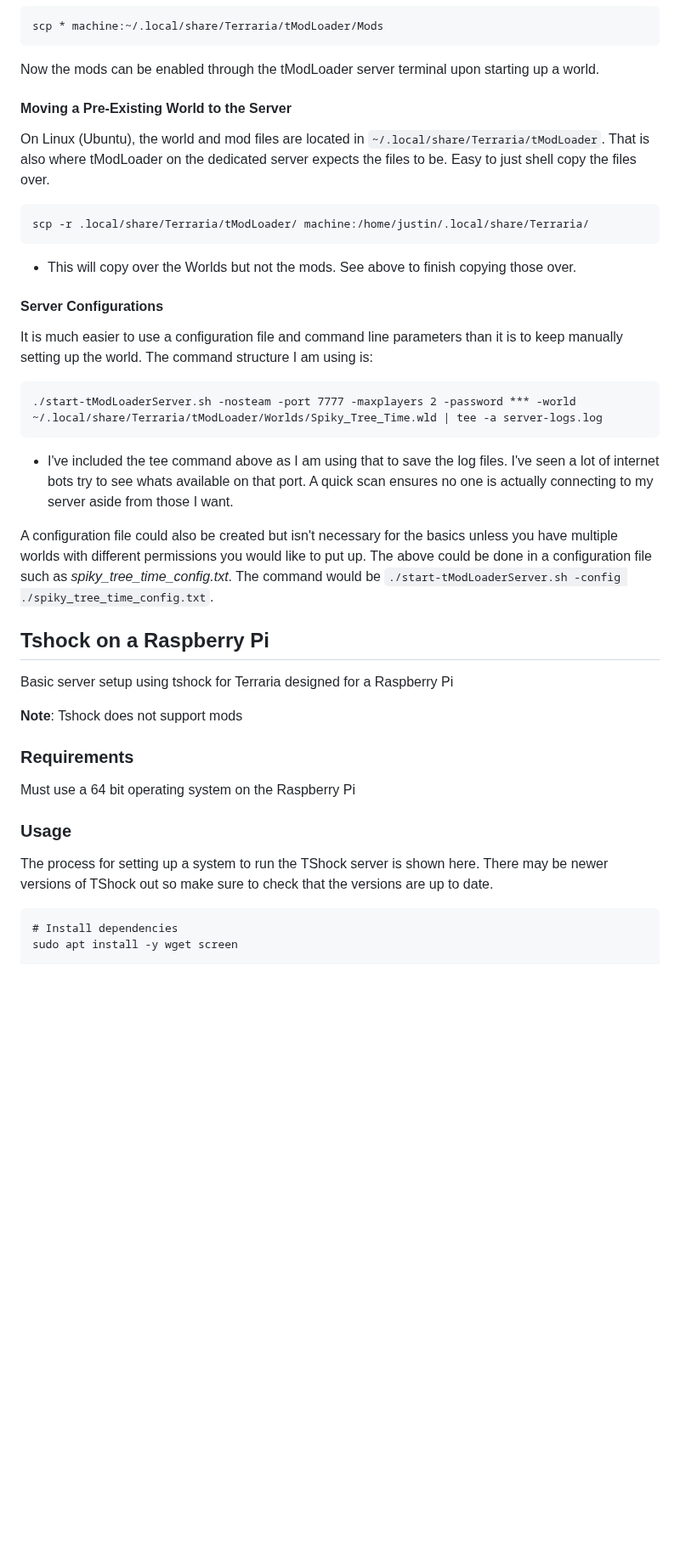
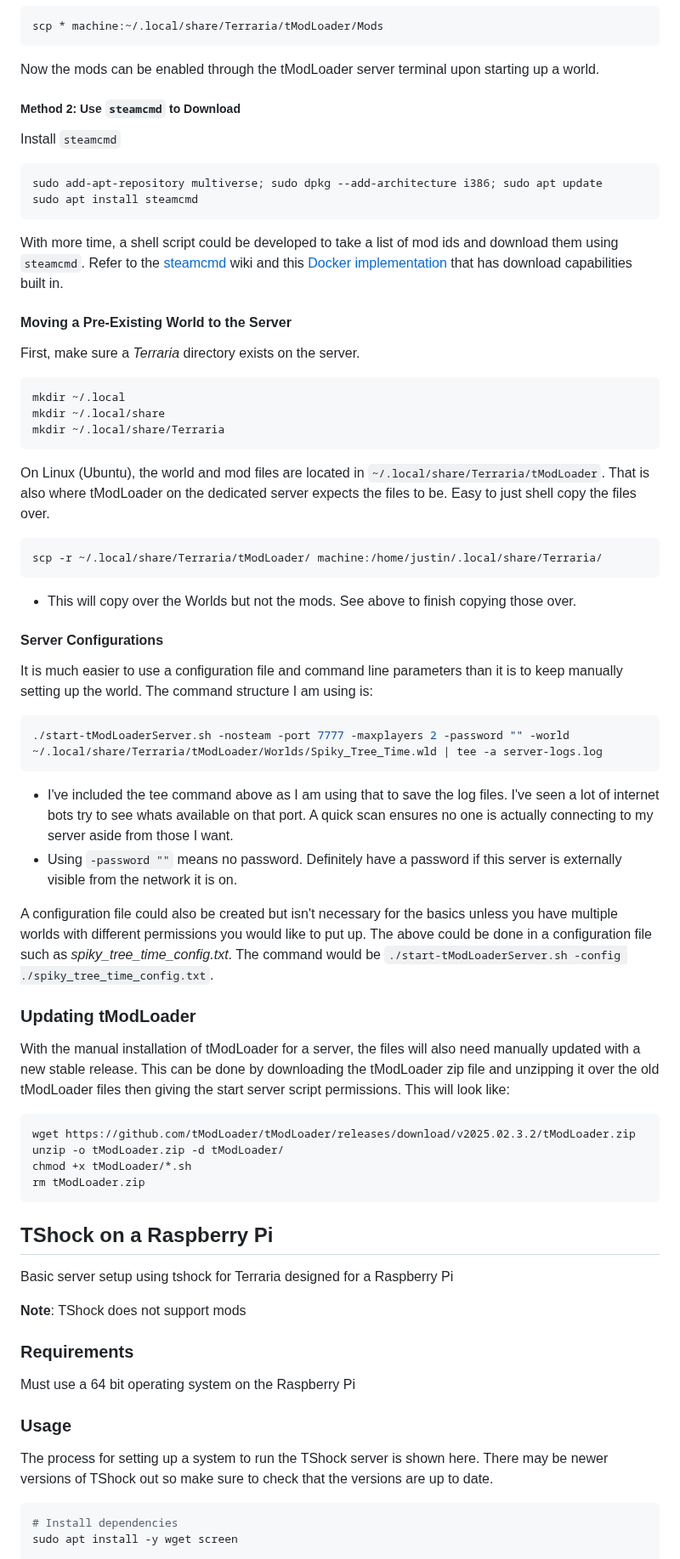
Before and after one commit to Justin-Garey/Guides, a Markdown page: video_games/terraria.md, the part around one of its changes. Shown at 85% size. GitHub-like rendering; blank space fills up the shorter version.

Commit message:
Added section on how to update tModLoader properly

````diff
--- a/video_games/terraria.md
+++ b/video_games/terraria.md
@@ -133,38 +121,60 @@ scp * machine:~/.local/share/Terraria/tModLoader/Mods
 ```
 
 Now the mods can be enabled through the tModLoader server terminal upon starting up a world.
+##### Method 2: Use `steamcmd` to Download
 
+Install `steamcmd`
+```bash
+sudo add-apt-repository multiverse; sudo dpkg --add-architecture i386; sudo apt update
+sudo apt install steamcmd
+```
+
+With more time, a shell script could be developed to take a list of mod ids and download them using `steamcmd`. Refer to the [steamcmd](https://developer.valvesoftware.com/wiki/SteamCMD) wiki and this [Docker implementation](https://github.com/JACOBSMILE/tmodloader1.4) that has download capabilities built in.
 #### Moving a Pre-Existing World to the Server
 
+First, make sure a *Terraria* directory exists on the server.
+```bash
+mkdir ~/.local
+mkdir ~/.local/share
+mkdir ~/.local/share/Terraria
+```
+
 On Linux (Ubuntu), the world and mod files are located in ```~/.local/share/Terraria/tModLoader```. That is also where tModLoader on the dedicated server expects the files to be. Easy to just shell copy the files over.
-```
-scp -r .local/share/Terraria/tModLoader/ machine:/home/justin/.local/share/Terraria/
+```bash
+scp -r ~/.local/share/Terraria/tModLoader/ machine:/home/justin/.local/share/Terraria/
 ```
 - This will copy over the Worlds but not the mods. See above to finish copying those over.
-
 #### Server Configurations
 
 It is much easier to use a configuration file and command line parameters than it is to keep manually setting up the world. The command structure I am using is:
-```
-./start-tModLoaderServer.sh -nosteam -port 7777 -maxplayers 2 -password *** -world ~/.local/share/Terraria/tModLoader/Worlds/Spiky_Tree_Time.wld | tee -a server-logs.log
+```bash
+./start-tModLoaderServer.sh -nosteam -port 7777 -maxplayers 2 -password "" -world ~/.local/share/Terraria/tModLoader/Worlds/Spiky_Tree_Time.wld | tee -a server-logs.log
 ```
 - I've included the tee command above as I am using that to save the log files. I've seen a lot of internet bots try to see whats available on that port. A quick scan ensures no one is actually connecting to my server aside from those I want.
+- Using `-password ""` means no password. Definitely have a password if this server is externally visible from the network it is on.
 
 A configuration file could also be created but isn't necessary for the basics unless you have multiple worlds with different permissions you would like to put up. The above could be done in a configuration file such as *spiky_tree_time_config.txt*. The command would be ```./start-tModLoaderServer.sh -config ./spiky_tree_time_config.txt```.
+### Updating tModLoader
 
-## Tshock on a Raspberry Pi
+With the manual installation of tModLoader for a server, the files will also need manually updated with a new stable release. This can be done by downloading the tModLoader zip file and unzipping it over the old tModLoader files then giving the start server script permissions. This will look like:
+```bash
+wget https://github.com/tModLoader/tModLoader/releases/download/v2025.02.3.2/tModLoader.zip
+unzip -o tModLoader.zip -d tModLoader/
+chmod +x tModLoader/*.sh
+rm tModLoader.zip
+```
+
+## TShock on a Raspberry Pi
 Basic server setup using tshock for Terraria designed for a Raspberry Pi
 
-**Note**: Tshock does not support mods
-
+**Note**: TShock does not support mods
 ### Requirements
 
 Must use a 64 bit operating system on the Raspberry Pi
-
 ### Usage
 
 The process for setting up a system to run the TShock server is shown here. There may be newer versions of TShock out so make sure to check that the versions are up to date.
-```
+```bash
 # Install dependencies
 sudo apt install -y wget screen
 
````
Also changed, not shown: other parts of video_games/terraria.md (+56 -41 lines).
